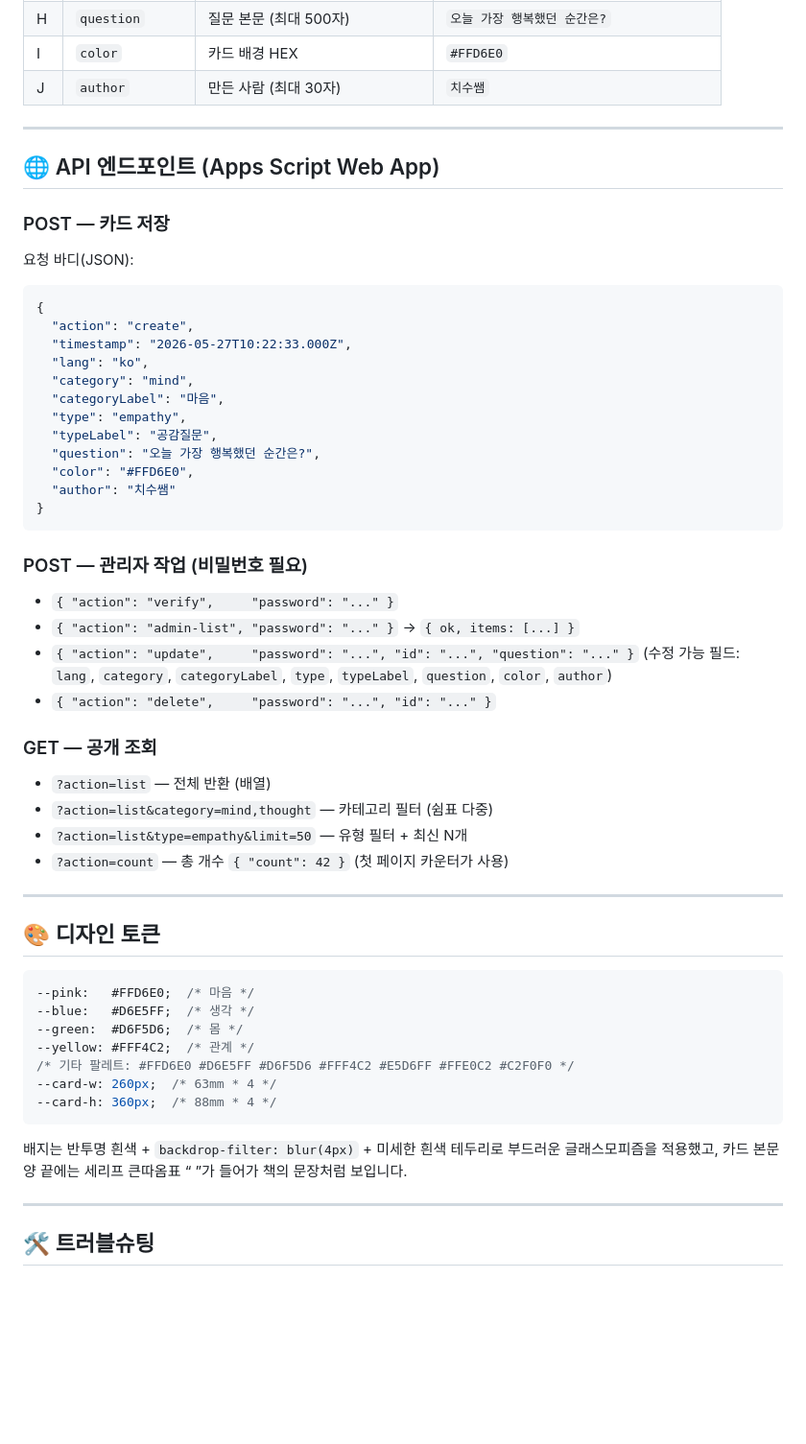
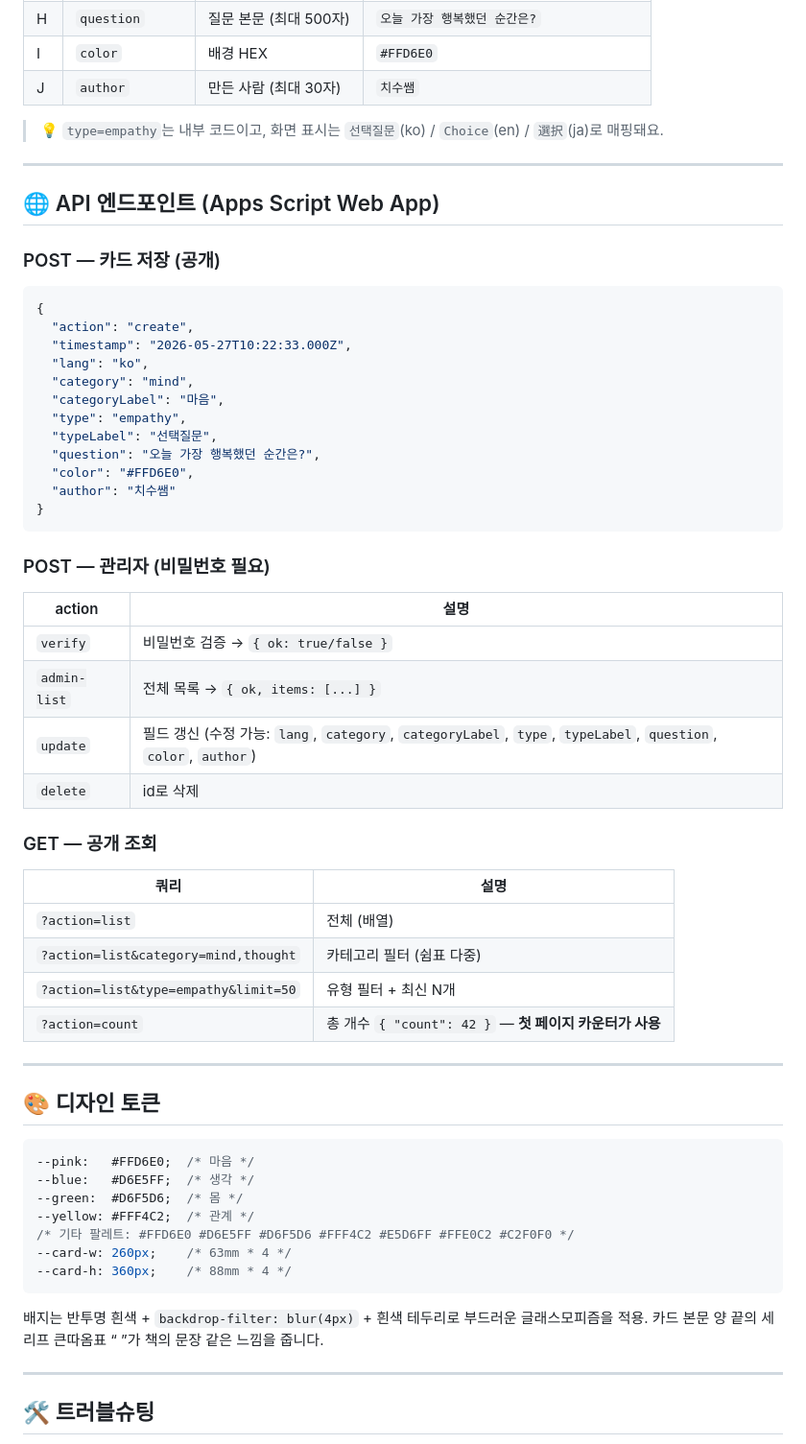
Before and after one commit to chichiboo123/questionmall, a Markdown page: README.md, the part around one of its changes. Shown at 96% size. Drawn GitHub-style; blank space fills up the shorter version.

````diff
--- a/README.md
+++ b/README.md
@@ -157,13 +156,14 @@ const SHEETS_WEBAPP_URL = 'https://script.google.com/macros/s/AKfycb.../exec';
 | H | `question` | 질문 본문 (최대 500자) | `오늘 가장 행복했던 순간은?` |
-| I | `color` | 카드 배경 HEX | `#FFD6E0` |
+| I | `color` | 배경 HEX | `#FFD6E0` |
 | J | `author` | 만든 사람 (최대 30자) | `치수쌤` |
+
+> 💡 `type=empathy`는 내부 코드이고, 화면 표시는 `선택질문`(ko) / `Choice`(en) / `選択`(ja)로 매핑돼요.
 
 ---
 
 ## 🌐 API 엔드포인트 (Apps Script Web App)
 
-### POST — 카드 저장
-요청 바디(JSON):
+### POST — 카드 저장 (공개)
 ```json
 {
   "action": "create",
@@ -172,24 +172,28 @@ const SHEETS_WEBAPP_URL = 'https://script.google.com/macros/s/AKfycb.../exec';
   "category": "mind",
   "categoryLabel": "마음",
   "type": "empathy",
-  "typeLabel": "공감질문",
+  "typeLabel": "선택질문",
   "question": "오늘 가장 행복했던 순간은?",
   "color": "#FFD6E0",
   "author": "치수쌤"
 }
 ```
 
-### POST — 관리자 작업 (비밀번호 필요)
-- `{ "action": "verify",     "password": "..." }`
-- `{ "action": "admin-list", "password": "..." }` → `{ ok, items: [...] }`
-- `{ "action": "update",     "password": "...", "id": "...", "question": "..." }` (수정 가능 필드: `lang`, `category`, `categoryLabel`, `type`, `typeLabel`, `question`, `color`, `author`)
-- `{ "action": "delete",     "password": "...", "id": "..." }`
+### POST — 관리자 (비밀번호 필요)
+| action | 설명 |
+|---|---|
+| `verify` | 비밀번호 검증 → `{ ok: true/false }` |
+| `admin-list` | 전체 목록 → `{ ok, items: [...] }` |
+| `update` | 필드 갱신 (수정 가능: `lang`, `category`, `categoryLabel`, `type`, `typeLabel`, `question`, `color`, `author`) |
+| `delete` | id로 삭제 |
 
 ### GET — 공개 조회
-- `?action=list` — 전체 반환 (배열)
-- `?action=list&category=mind,thought` — 카테고리 필터 (쉼표 다중)
-- `?action=list&type=empathy&limit=50` — 유형 필터 + 최신 N개
-- `?action=count` — 총 개수 `{ "count": 42 }` (첫 페이지 카운터가 사용)
+| 쿼리 | 설명 |
+|---|---|
+| `?action=list` | 전체 (배열) |
+| `?action=list&category=mind,thought` | 카테고리 필터 (쉼표 다중) |
+| `?action=list&type=empathy&limit=50` | 유형 필터 + 최신 N개 |
+| `?action=count` | 총 개수 `{ "count": 42 }` — **첫 페이지 카운터가 사용** |
 
 ---
 
@@ -201,11 +205,11 @@ const SHEETS_WEBAPP_URL = 'https://script.google.com/macros/s/AKfycb.../exec';
 --green:  #D6F5D6;  /* 몸 */
 --yellow: #FFF4C2;  /* 관계 */
 /* 기타 팔레트: #FFD6E0 #D6E5FF #D6F5D6 #FFF4C2 #E5D6FF #FFE0C2 #C2F0F0 */
---card-w: 260px;  /* 63mm * 4 */
---card-h: 360px;  /* 88mm * 4 */
+--card-w: 260px;    /* 63mm * 4 */
+--card-h: 360px;    /* 88mm * 4 */
 ```
 
-배지는 반투명 흰색 + `backdrop-filter: blur(4px)` + 미세한 흰색 테두리로 부드러운 글래스모피즘을 적용했고, 카드 본문 양 끝에는 세리프 큰따옴표 “ ”가 들어가 책의 문장처럼 보입니다.
+배지는 반투명 흰색 + `backdrop-filter: blur(4px)` + 흰색 테두리로 부드러운 글래스모피즘을 적용. 카드 본문 양 끝의 세리프 큰따옴표 “ ”가 책의 문장 같은 느낌을 줍니다.
 
 ---
 
````
Also changed, not shown: other parts of README.md (+101 -87 lines).
